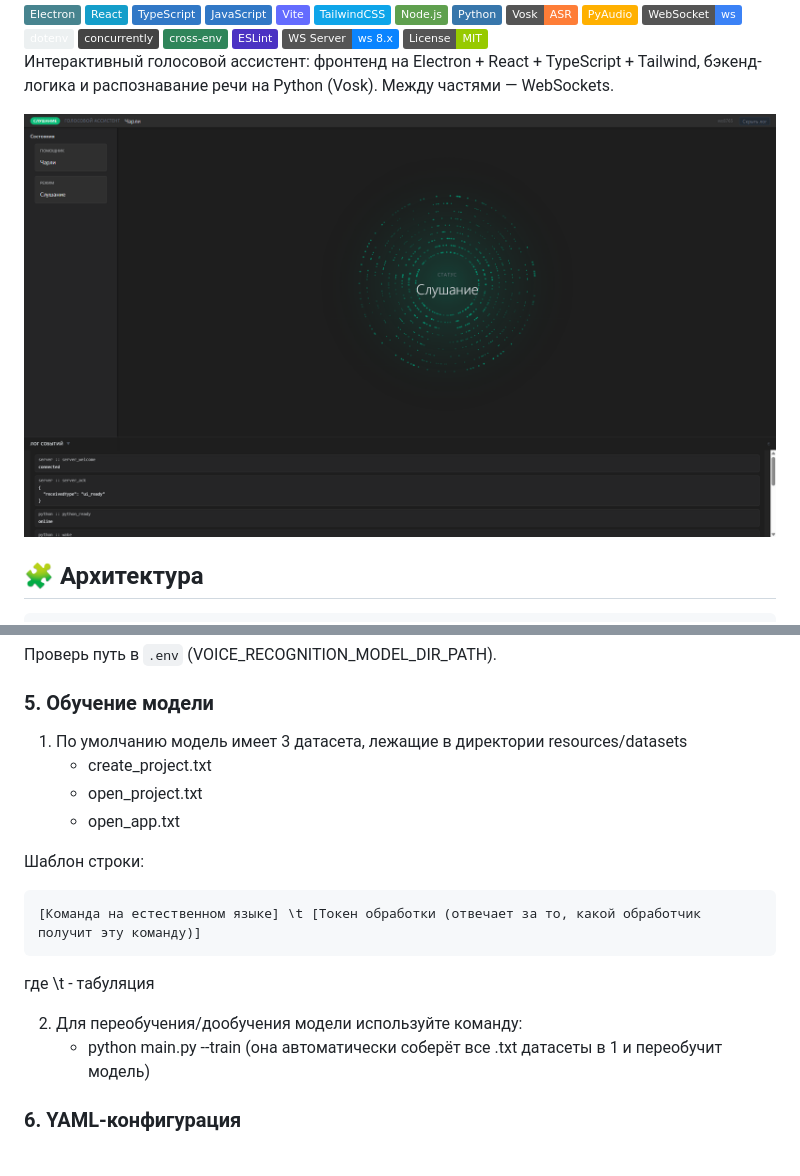
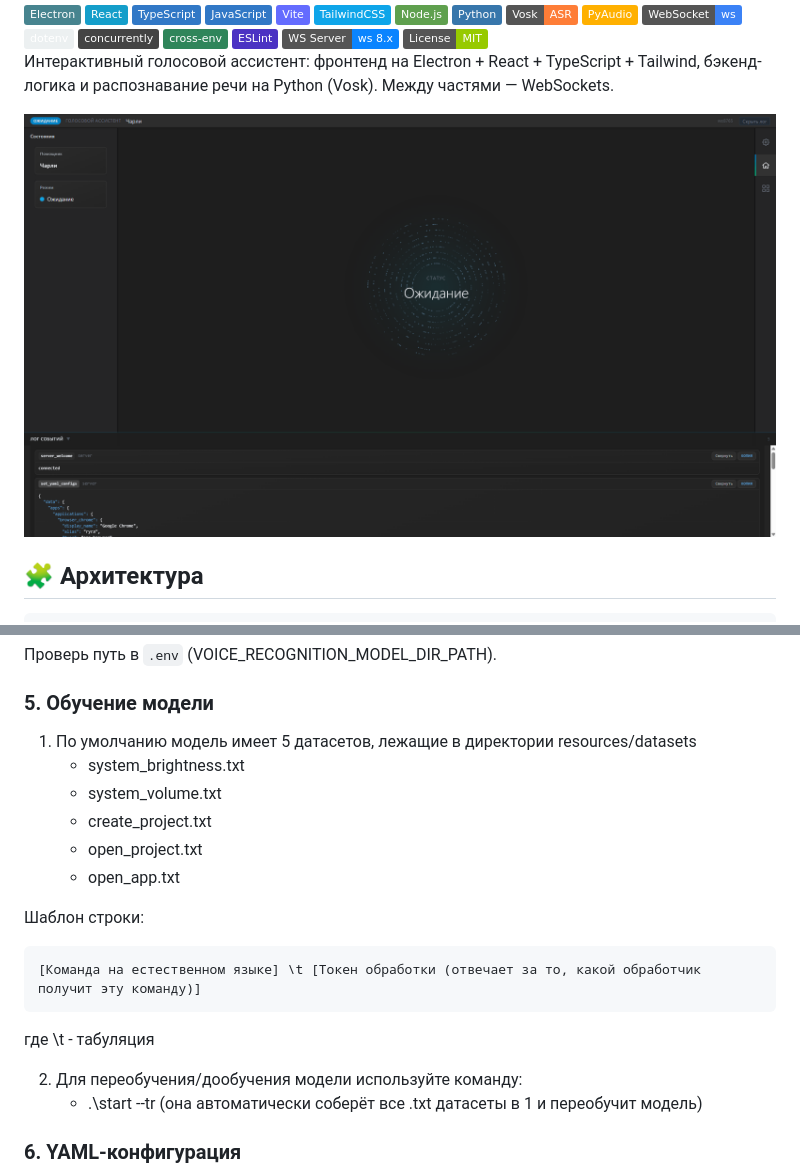
Before and after one commit to KiyotakkkkA/VoiceAssistant, a Markdown page: README.md, 2 parts joined by grey strips. GitHub-like rendering; pictures changed too: public/images/preview.png; badges without logos.

```diff
--- a/README.md
+++ b/README.md
@@ -113,7 +113,9 @@ resources/models/voice_small
 Проверь путь в `.env` (VOICE_RECOGNITION_MODEL_DIR_PATH).
 
 ### 5. Обучение модели
-1) По умолчанию модель имеет 3 датасета, лежащие в директории resources/datasets
+1) По умолчанию модель имеет 5 датасетов, лежащие в директории resources/datasets
+    - system_brightness.txt
+    - system_volume.txt
     - create_project.txt
     - open_project.txt
     - open_app.txt
@@ -125,7 +127,7 @@ resources/models/voice_small
 где \t - табуляция
 
 2) Для переобучения/дообучения модели используйте команду:
-    - python main.py --train (она автоматически соберёт все .txt датасеты в 1 и переобучит модель)
+    - .\start --tr (она автоматически соберёт все .txt датасеты в 1 и переобучит модель)
 
 ### 6. YAML-конфигурация
 Шаблоны конфигурации находятся в директории resources/configs (добавлять новые сущности по следующим примерам):
```
Also changed, not shown: other parts of README.md (+1 -1 lines), 10 other files.
